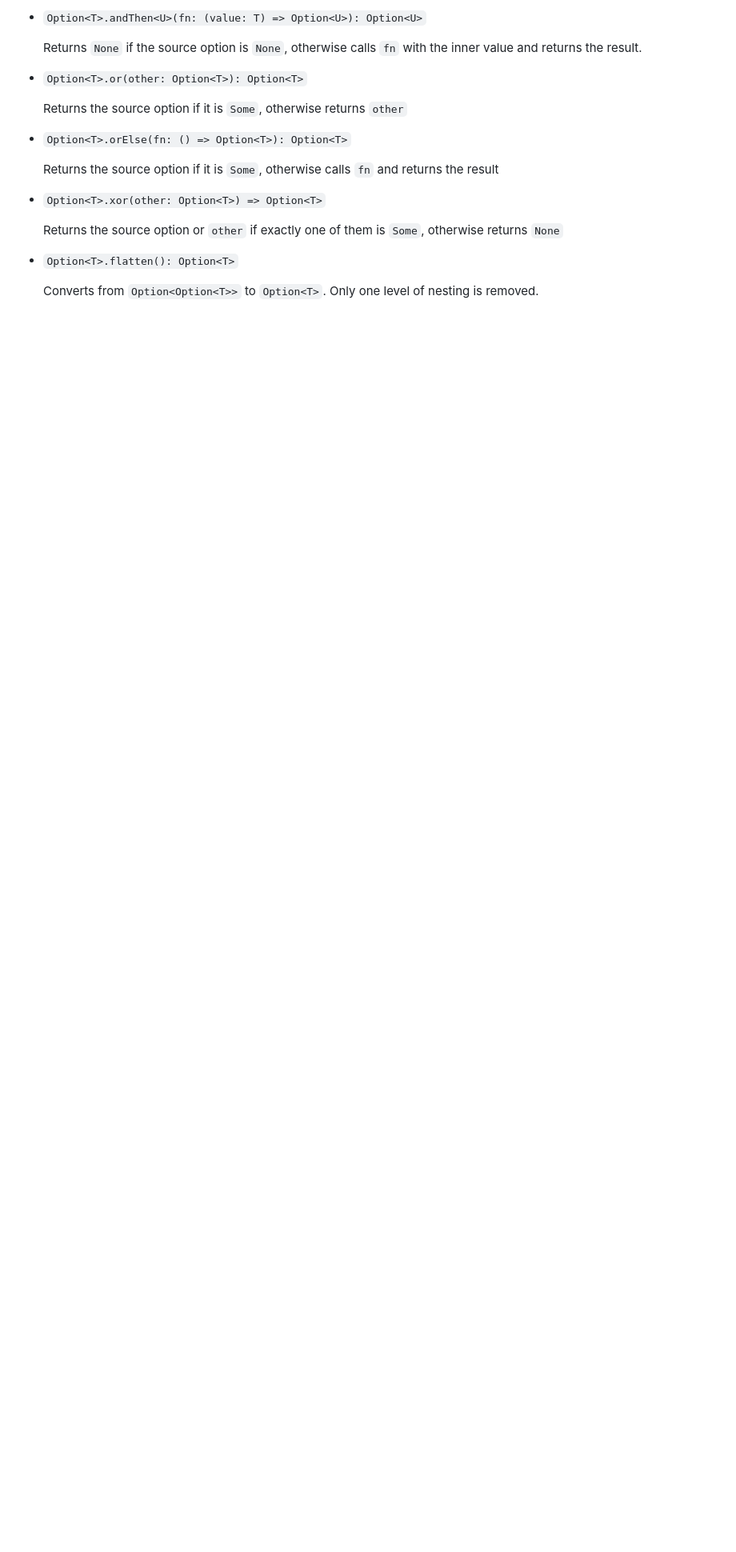
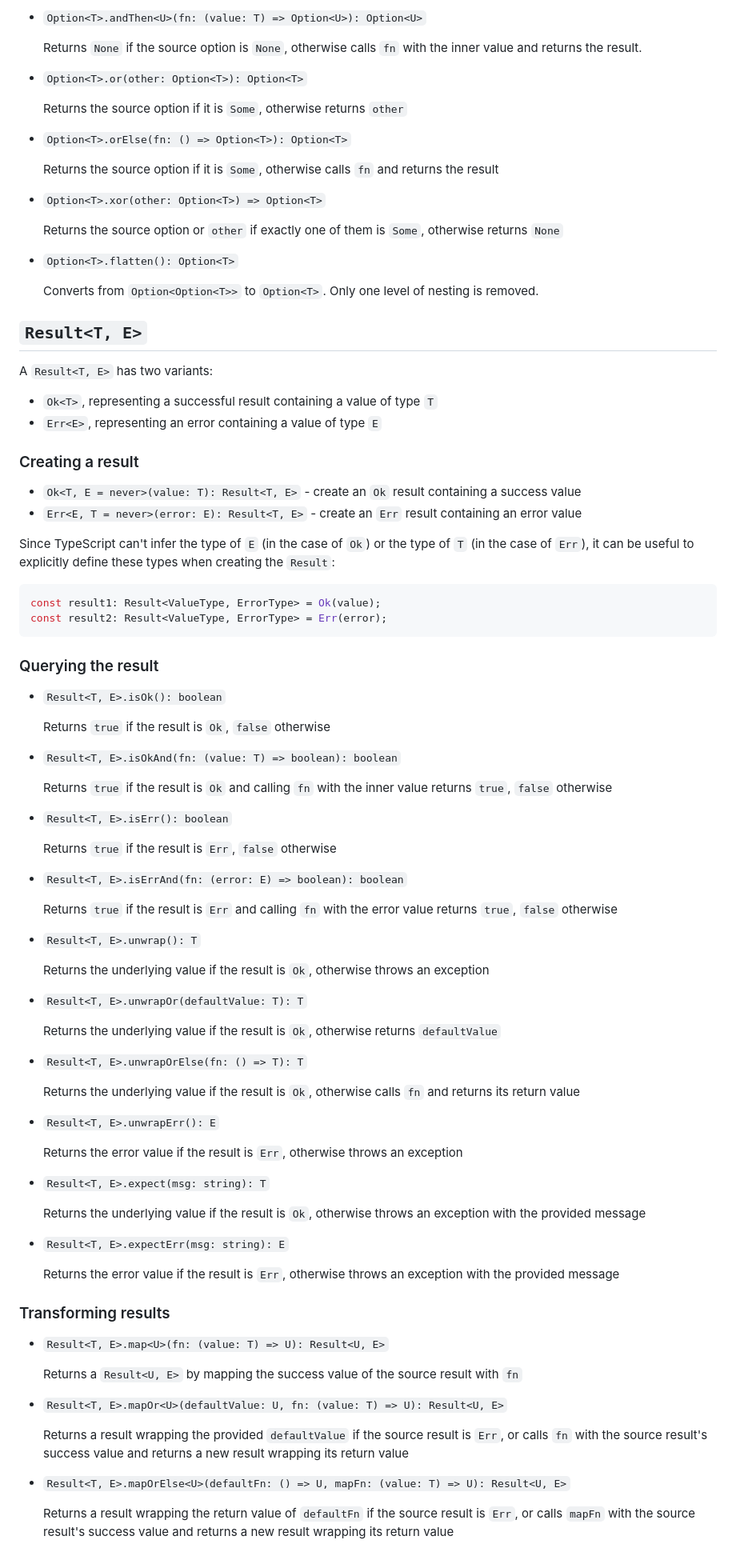
Before and after one commit to BinaryMuse/ts-stdlib, a Markdown page: README.md, the part around one of its changes. Shown at 80% size. Drawn GitHub-style; blank space fills up the shorter version.

Commit message:
Add Result API to readme

````diff
--- a/README.md
+++ b/README.md
@@ -120,3 +120,79 @@ An `Option<T>` has two variants:
 * `Option<T>.flatten(): Option<T>`
 
   Converts from `Option<Option<T>>` to `Option<T>`. Only one level of nesting is removed.
+
+## `Result<T, E>`
+
+A `Result<T, E>` has two variants:
+
+* `Ok<T>`, representing a successful result containing a value of type `T`
+* `Err<E>`, representing an error containing a value of type `E`
+
+### Creating a result
+
+* `Ok<T, E = never>(value: T): Result<T, E>` - create an `Ok` result containing a success value
+* `Err<E, T = never>(error: E): Result<T, E>` - create an `Err` result containing an error value
+
+Since TypeScript can't infer the type of `E` (in the case of `Ok`) or the type of `T` (in the case of `Err`), it can be useful to explicitly define these types when creating the `Result`:
+
+```typescript
+const result1: Result<ValueType, ErrorType> = Ok(value);
+const result2: Result<ValueType, ErrorType> = Err(error);
+```
+
+### Querying the result
+
+* `Result<T, E>.isOk(): boolean`
+
+  Returns `true` if the result is `Ok`, `false` otherwise
+
+* `Result<T, E>.isOkAnd(fn: (value: T) => boolean): boolean`
+
+  Returns `true` if the result is `Ok` and calling `fn` with the inner value returns `true`, `false` otherwise
+
+* `Result<T, E>.isErr(): boolean`
+
+  Returns `true` if the result is `Err`, `false` otherwise
+
+* `Result<T, E>.isErrAnd(fn: (error: E) => boolean): boolean`
+
+  Returns `true` if the result is `Err` and calling `fn` with the error value returns `true`, `false` otherwise
+
+* `Result<T, E>.unwrap(): T`
+
+  Returns the underlying value if the result is `Ok`, otherwise throws an exception
+
+* `Result<T, E>.unwrapOr(defaultValue: T): T`
+
+  Returns the underlying value if the result is `Ok`, otherwise returns `defaultValue`
+
+* `Result<T, E>.unwrapOrElse(fn: () => T): T`
+
+  Returns the underlying value if the result is `Ok`, otherwise calls `fn` and returns its return value
+
+* `Result<T, E>.unwrapErr(): E`
+
+  Returns the error value if the result is `Err`, otherwise throws an exception
+
+* `Result<T, E>.expect(msg: string): T`
+
+  Returns the underlying value if the result is `Ok`, otherwise throws an exception with the provided message
+
+* `Result<T, E>.expectErr(msg: string): E`
+
+  Returns the error value if the result is `Err`, otherwise throws an exception with the provided message
+
+### Transforming results
+
+* `Result<T, E>.map<U>(fn: (value: T) => U): Result<U, E>`
+
+  Returns a `Result<U, E>` by mapping the success value of the source result with `fn`
+
+* `Result<T, E>.mapOr<U>(defaultValue: U, fn: (value: T) => U): Result<U, E>`
+
+  Returns a result wrapping the provided `defaultValue` if the source result is `Err`, or calls `fn` with the source result's success value and returns a new result wrapping its return value
+
+* `Result<T, E>.mapOrElse<U>(defaultFn: () => U, mapFn: (value: T) => U): Result<U, E>`
+
+  Returns a result wrapping the return value of `defaultFn` if the source result is `Err`, or calls `mapFn` with the source result's success value and returns a new result wrapping its return value
+
````
Also changed, not shown: other parts of README.md (+43 -0 lines).
